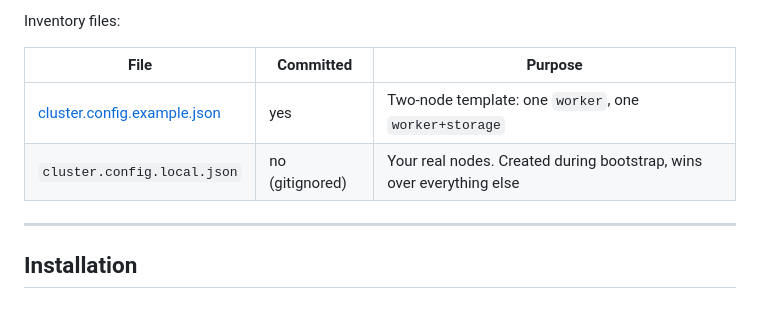
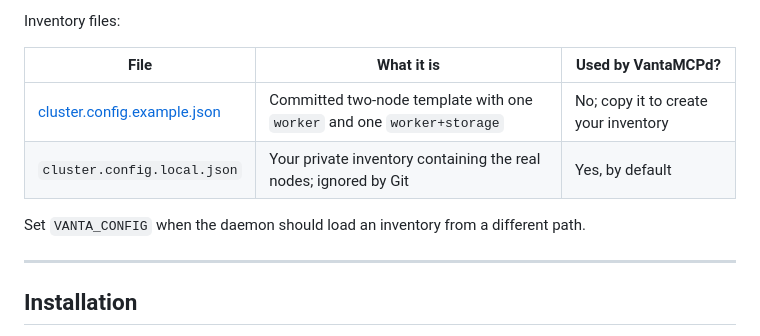
Before and after one commit to ferzkopp/VantaMCPd, a Markdown page: README.md, the part around one of its changes. Drawn GitHub-style; blank space fills up the shorter version.

Commit message:
Improve README

```diff
--- a/README.md
+++ b/README.md
@@ -216,10 +216,12 @@ flowchart LR
 
 Inventory files:
 
-| File | Committed | Purpose |
+| File | What it is | Used by VantaMCPd? |
 | --- | --- | --- |
-| [cluster.config.example.json](cluster.config.example.json) | yes | Two-node template: one `worker`, one `worker+storage` |
-| `cluster.config.local.json` | no (gitignored) | Your real nodes. Created during bootstrap, wins over everything else |
+| [cluster.config.example.json](cluster.config.example.json) | Committed two-node template with one `worker` and one `worker+storage` | No; copy it to create your inventory |
+| `cluster.config.local.json` | Your private inventory containing the real nodes; ignored by Git | Yes, by default |
+
+Set `VANTA_CONFIG` when the daemon should load an inventory from a different path.
 
 ---
 
```
Also changed, not shown: other parts of README.md (+19 -0 lines).
